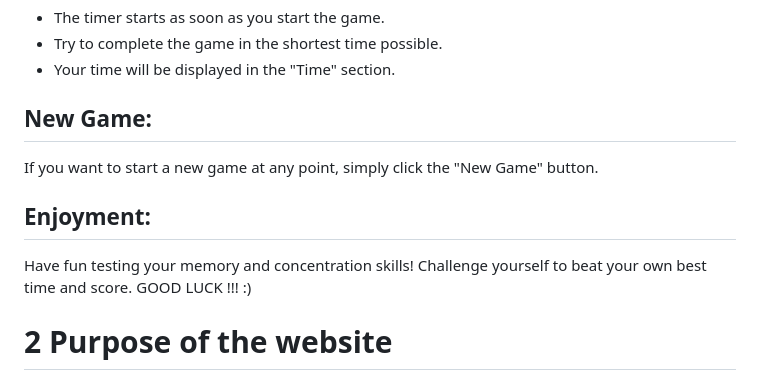
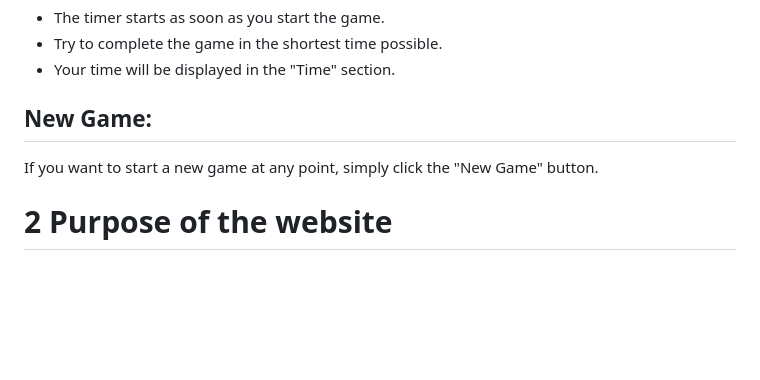
Before and after one commit to Kingabar/memory-game, a Markdown page: README.md, the part around the change. Rendered like a GitHub page; blank space fills up the shorter version.

```diff
--- a/README.md
+++ b/README.md
@@ -34,10 +34,6 @@ Gameplay:
  - Your time will be displayed in the "Time" section.
  ## New Game:
  If you want to start a new game at any point, simply click the "New Game" button.
- ## Enjoyment:
- Have fun testing your memory and concentration skills!
- Challenge yourself to beat your own best time and score.
- GOOD LUCK !!! :)
 
  # 2 Purpose of the website
   The goal of Kinga's Memory Game is to provide an enjoyable experience that challenges players' memory and concentration.
```
